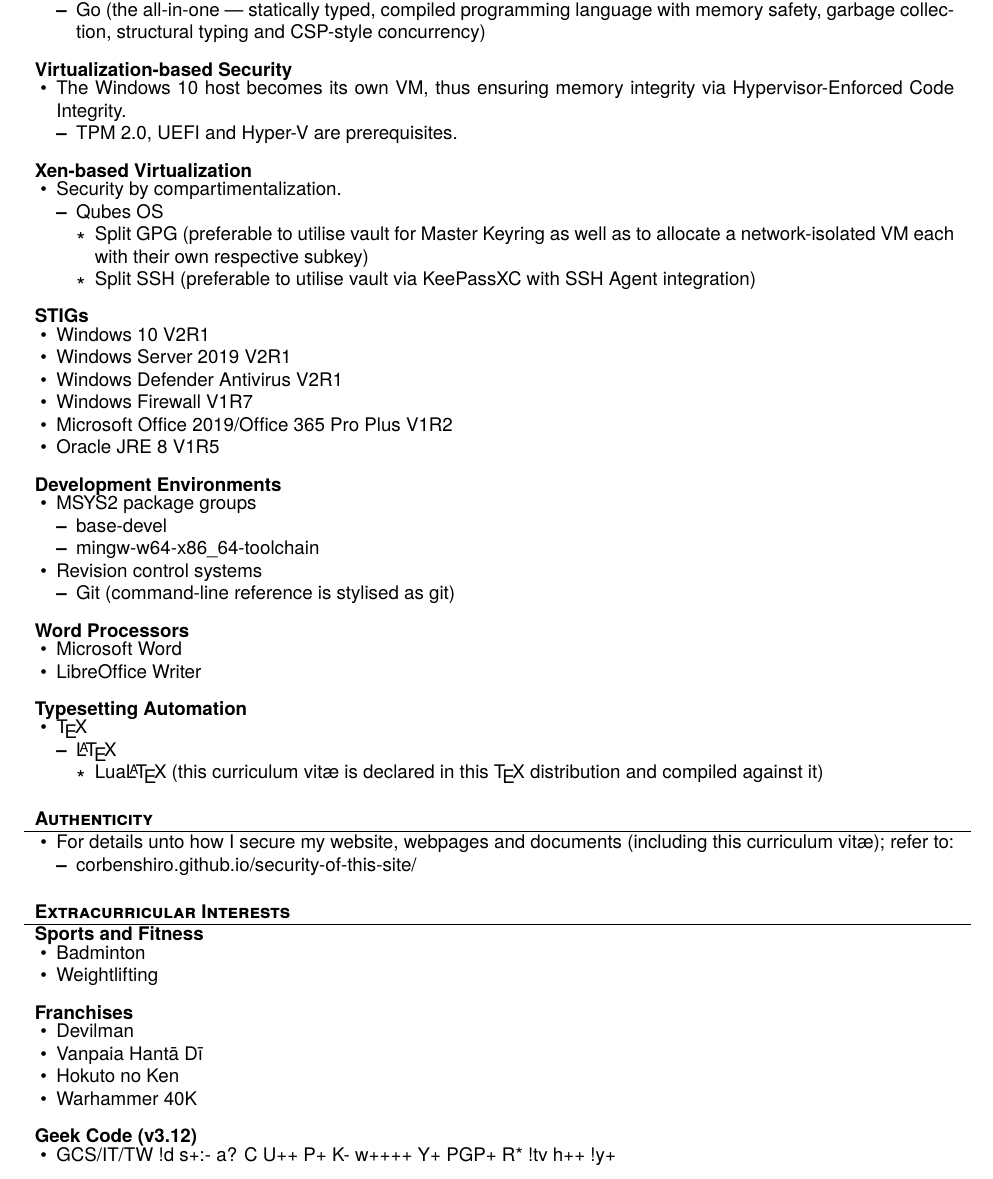
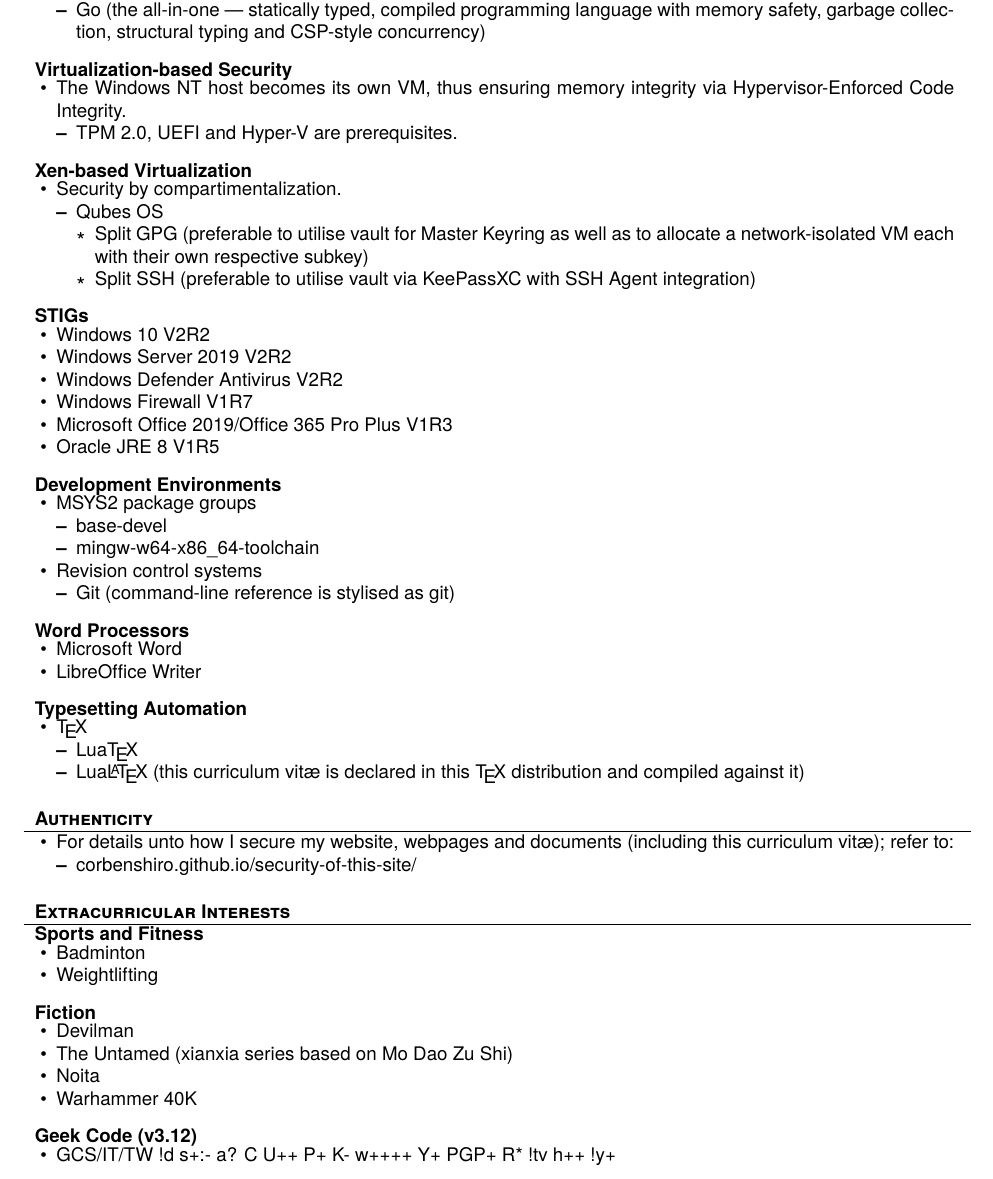
Before and after one commit to corbenshiro/cv-public, a LaTeX CV (cv-public.tex): part of page 2 of 2, cut so that both start at the same text. Compiled offline with XeLaTeX.

Commit message:
Various modifications ranging from the renaming of subsections to editing their contents

```diff
--- a/cv-public.tex
+++ b/cv-public.tex
@@ -3,7 +3,7 @@
 \documentclass[]{mcdowellcv}
 
 % For mathematical symbols
-\usepackage{amsmath}
+% \usepackage{amsmath}
 
 % For hyperlinking
 \usepackage[hidelinks]{hyperref}
@@ -115,7 +115,7 @@
 		\end{cvsubsection}
 		\begin{cvsubsection}{Virtualization-based Security}{}{}
 			\begin{itemize}
-				\item The Windows 10 host becomes its own VM, thus ensuring memory integrity via Hypervisor-Enforced Code Integrity.
+				\item The Windows NT host becomes its own VM, thus ensuring memory integrity via Hypervisor-Enforced Code Integrity.
 				\begin{itemize}
 					\item TPM 2.0, UEFI and Hyper-V are prerequisites.
 				\end{itemize}
@@ -135,11 +135,11 @@
 		\end{cvsubsection}
 		\begin{cvsubsection}{STIGs}{}{}
 			\begin{itemize}
-				\item Windows 10 V2R1
-				\item Windows Server 2019 V2R1
-				\item Windows Defender Antivirus V2R1
+				\item Windows 10 V2R2
+				\item Windows Server 2019 V2R2
+				\item Windows Defender Antivirus V2R2
 				\item Windows Firewall V1R7
-				\item Microsoft Office 2019/Office 365 Pro Plus V1R2
+				\item Microsoft Office 2019/Office 365 Pro Plus V1R3
 				\item Oracle JRE 8 V1R5
 			\end{itemize}
 		\end{cvsubsection}
@@ -166,10 +166,8 @@
 			\begin{itemize}
 				\item \TeX
 				\begin{itemize}
-					\item \LaTeX
-					\begin{itemize}
-						\item Lua\LaTeX\ (this curriculum vitæ is declared in this \TeX\ distribution and compiled against it)
-					\end{itemize}
+					\item Lua\TeX
+					\item Lua\LaTeX\ (this curriculum vitæ is declared in this \TeX\ distribution and compiled against it)
 				\end{itemize}
 			\end{itemize}
 		\end{cvsubsection}
@@ -193,11 +191,11 @@
 				\item Weightlifting
 			\end{itemize}
 		\end{cvsubsection}
-		\begin{cvsubsection}{Franchises}{}{}
+		\begin{cvsubsection}{Fiction}{}{}
 			\begin{itemize}
 				\item Devilman
-				\item Vanpaia Hantā Dī
-				\item Hokuto no Ken
+				\item The Untamed (xianxia series based on Mo Dao Zu Shi)
+				\item Noita
 				\item Warhammer 40K
 			\end{itemize}
 		\end{cvsubsection}
```
Also changed, not shown: cv-public.tex (6 more changed lines).
